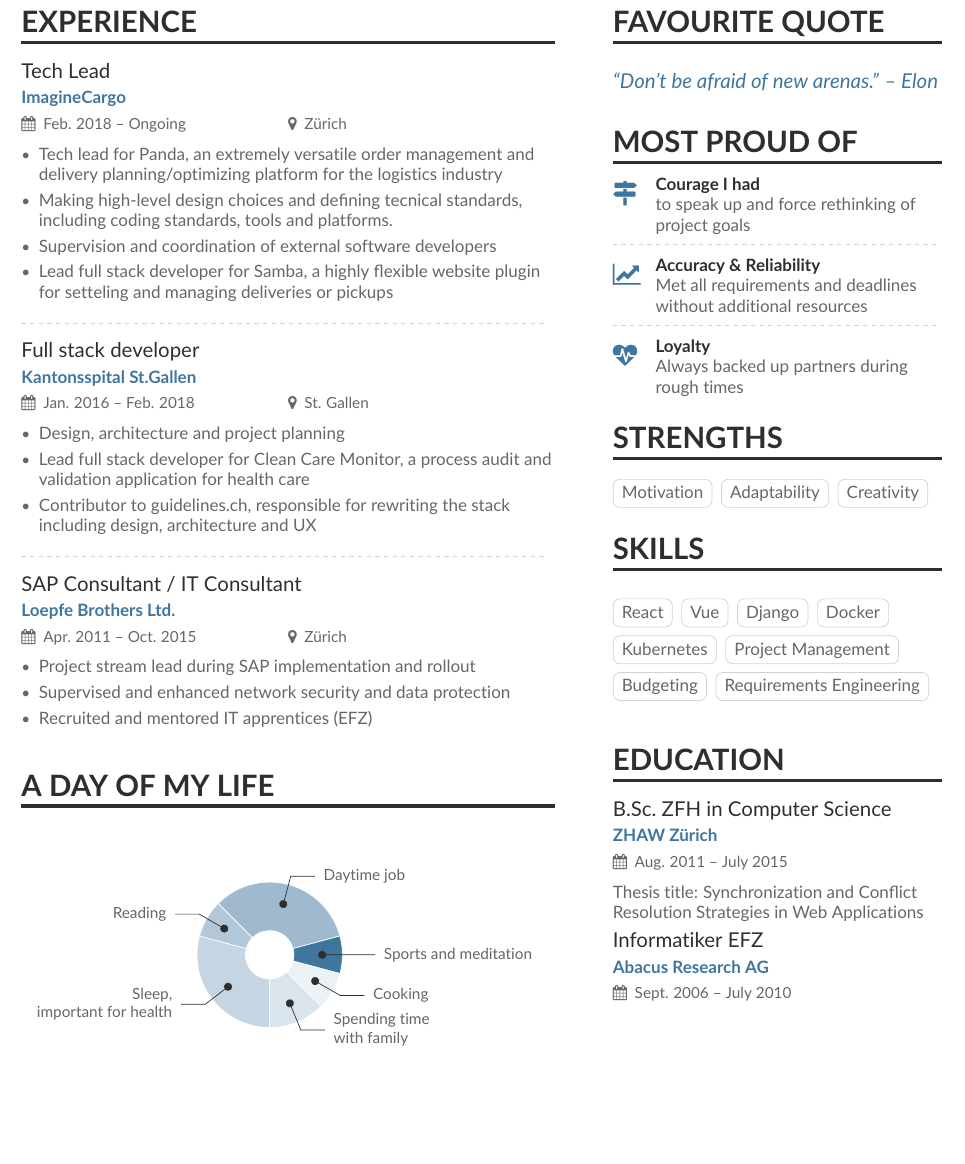
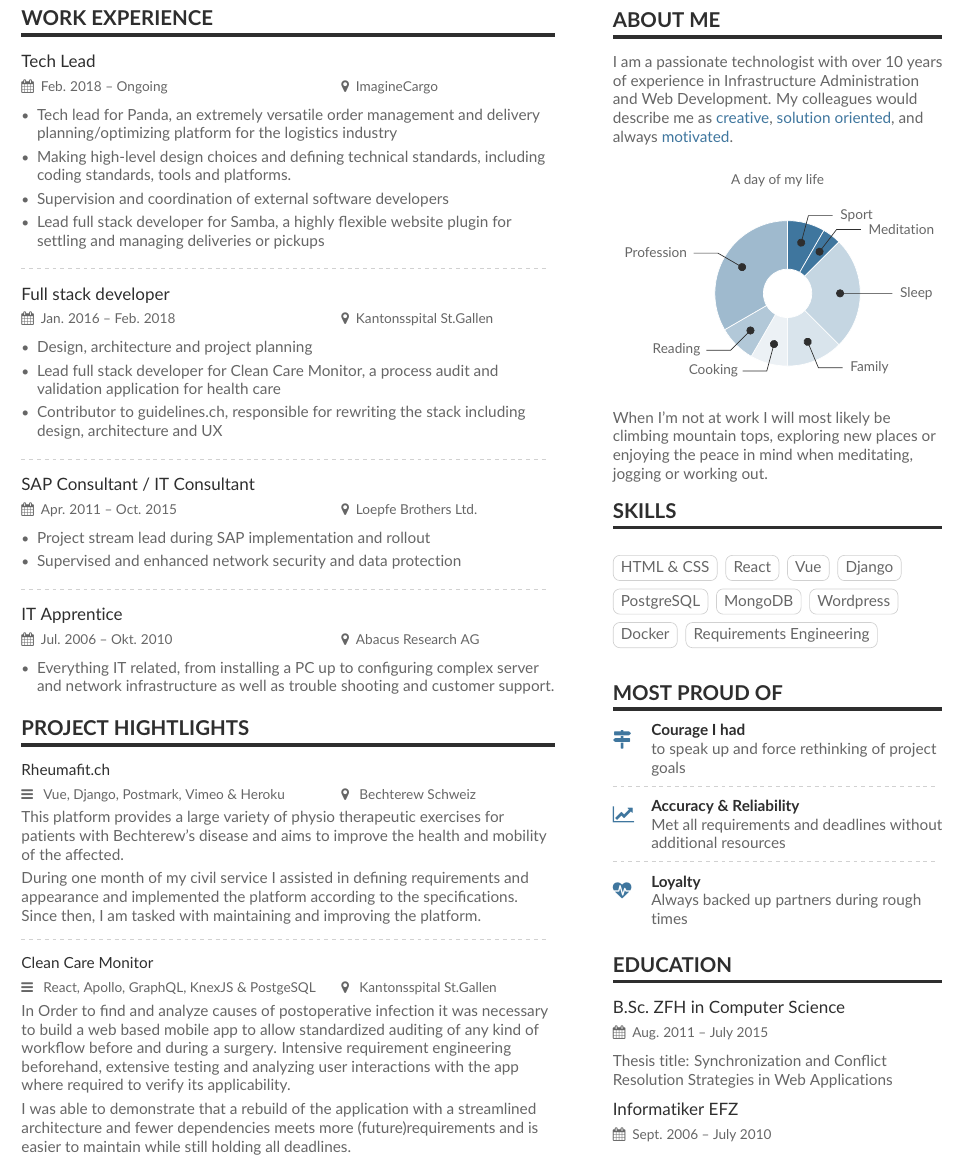
Before and after one commit to eigenmannmartin/CV, a LaTeX CV (cv.tex, which reads sidebar.tex): part of the page, cut at the place of the change, the shorter picture padded with empty space. Compiled offline with pdfLaTeX.

Commit message:
adds project highlights and updates design

```diff
--- a/cv.tex
+++ b/cv.tex
@@ -13,7 +13,7 @@
 % Setup
 % ===============
 \PassOptionsToPackage{dvipsnames}{xcolor}
-\documentclass[10pt,a4paper]{altacv}
+\documentclass[9pt,a4paper]{altacv}
 \geometry{left=1cm,right=9cm,marginparwidth=6.8cm,marginparsep=1.2cm,top=1.25cm,bottom=1.25cm}
 
 \usepackage[utf8]{inputenc}
@@ -59,15 +59,15 @@
 % ===============
 % Experience
 % ===============
-\cvsection[sidebar]{Experience}
+\cvsection[sidebar]{Work Experience}
 
 
 \cvevent{Tech Lead}{ImagineCargo}{Feb. 2018 -- Ongoing}{Zürich}
 \begin{itemize}
 \item Tech lead for Panda, an extremely versatile order management and delivery planning/optimizing platform for the logistics industry
-\item Making high-level design choices and defining tecnical standards, including coding standards, tools and platforms.
+\item Making high-level design choices and defining technical standards, including coding standards, tools and platforms.
 \item Supervision and coordination of external software developers
-\item Lead full stack developer for Samba, a highly flexible website plugin for setteling and managing deliveries or pickups
+\item Lead full stack developer for Samba, a highly flexible website plugin for settling and managing deliveries or pickups
 \end{itemize}
 
 \divider
@@ -85,26 +85,55 @@
 \begin{itemize}
 \item Project stream lead during SAP implementation and rollout
 \item Supervised and enhanced network security and data protection
-\item Recruited and mentored IT apprentices (EFZ)
+%\item Recruited and mentored IT apprentices (EFZ)
 \end{itemize}
 
-\bigskip
-\cvsection{A Day of My Life}
-\bigskip
-\bigskip
+\divider
+
+\cvevent{IT Apprentice}{Abacus Research AG}{Jul. 2006 -- Okt. 2010}{St.Gallen}
+\begin{itemize}
+\item Everything IT related, from installing a PC up to configuring complex server and network infrastructure
+as well as trouble shooting and customer support.
+\end{itemize}
 
 
-% Adapted from @Jake's answer from http://tex.stackexchange.com/a/82729/226
-% \wheelchart{outer radius}{inner radius}{
-% comma-separated list of value/text width/color/detail}
-\wheelchart{1.5cm}{0.5cm}{%
-  7/8em/accent!30/{Sleep,\\important for health},
-  2/8em/accent!40/Reading,
-  8/8em/accent!50/Daytime job,
-  2/10em/accent/Sports and meditation,
-  2/8em/accent!10/Cooking,
-  3/6em/accent!20/Spending time with family
-}
+
+\cvsection{Project Hightlights}
+{\color{emphasis}Rheumafit.ch\par}
+\smallskip
+{\small\makebox[0.6\linewidth][l]{\small\color{body}{\faBars\hspace{0.5em}} Vue, Django, Postmark, Vimeo \& Heroku}}%
+{\small\makebox[0.4\linewidth][l]{\small\color{body}{\faMapMarker\hspace{0.5em}} Bechterew Schweiz}}\par
+\smallskip
+
+This platform provides a large variety of physio therapeutic exercises for patients with Bechterew's disease
+and aims to improve the health and mobility of the affected.
+
+\smallskip
+
+During one month of my civil service I assisted in defining requirements and appearance and
+implemented the platform according to the specifications. Since then, I am tasked with maintaining
+and improving the platform.
+
+
+\divider
+
+
+{\color{emphasis}Clean Care Monitor\par}
+\smallskip
+{\small\makebox[0.6\linewidth][l]{\small\color{body}{\faBars\hspace{0.5em}} React, Apollo, GraphQL, KnexJS \& PostgeSQL}}%
+{\small\makebox[0.4\linewidth][l]{\small\color{body}{\faMapMarker\hspace{0.5em}} Kantonsspital St.Gallen}}\par
+\smallskip
+
+In Order to find and analyze causes of postoperative infection it was necessary to
+build a web based mobile app to allow standardized auditing of any kind of workflow
+before and during a surgery. Intensive requirement engineering beforehand,
+extensive testing and analyzing user interactions with the app where required
+to verify its applicability.
+
+\smallskip
+
+I was able to demonstrate that a rebuild of the application with a streamlined architecture
+and fewer dependencies meets more (future)requirements and is easier to maintain while still holding all deadlines.
 
 
 \end{document}
--- a/sidebar.tex
+++ b/sidebar.tex
@@ -1,15 +1,96 @@
 % ===============
 % Quote
 % ===============
-\cvsection{Favourite Quote}
+%\cvsection{Favourite Quote}
 
-\medskip
-\begin{quote}
-``Don’t be afraid of new arenas.''
- -- Elon
-\end{quote}
-\vspace{1.5mm}
-\medskip
+% \medskip
+% \begin{quote}
+% ``Don’t be afraid of new arenas.''
+%  -- Elon
+% \end{quote}
+% \vspace{1.5mm}
+% \medskip
+
+
+\cvsection{About Me}
+
+
+I am a passionate technologist with over 10 years of experience in
+Infrastructure Administration and Web Development.
+My colleagues would
+describe me as
+{\color{accent}creative},
+{\color{accent}solution oriented},
+and always {\color{accent}motivated}.
+
+
+\vspace{2mm}
+
+\begin{center}
+{\small\color{body}A day of my life}
+\end{center}
+%focusing on {\color{accent}Web Development} and {\color{accent}[]}
+
+% \wheelchart{outer radius}{inner radius}{
+% comma-separated list of value/text width/color/detail}
+\wheelchart{1.5cm}{0.5cm}{%
+  2/3em/accent!10/Cooking,
+  2/3em/accent!40/Reading,
+  8/4em/accent!50/Profession,
+  2/3em/accent/Sport,
+  1/3em/accent/Meditation,
+  6/2em/accent!30/Sleep,
+  3/2em/accent!20/Family
+}
+\vspace{4mm}
+
+When I'm not at work I will most likely be climbing mountain tops, exploring new places or
+enjoying the peace in mind when meditating, jogging or working out.
+
+% ===============
+% Skills
+% ===============
+
+%\cvsection{Strengths}
+%\begin{spacing}{1.4}
+%\cvtag{Motivation}
+% \cvtag{Coaching people}
+%\cvtag{Adaptability}
+%\cvtag{Learning agility}
+%\cvtag{Creativity}
+% \cvtag{Strong Analytical abilities}
+%\end{spacing}
+
+\cvsection{Skills}
+\begin{spacing}{1.8}
+%\cvtag{Jira}
+%\cvtag{Confluence}
+%\cvtag{Gitlab}
+\cvtag{HTML \& CSS}
+\cvtag{React}
+\cvtag{Vue}
+%\cvtag{ES2017}
+%\cvtag{Node}
+%\cvtag{Python}
+\cvtag{Django}
+\cvtag{PostgreSQL}
+\cvtag{MongoDB}
+\cvtag{Wordpress}
+\cvtag{Docker}
+%\cvtag{Kubernetes}
+%\cvtag{CI}
+%\cvtag{Heroku}
+%\cvtag{Rancher}
+%\cvtag{Flynn}
+%\cvtag{Smart Forms}
+%\cvtag{ABAP}
+%
+%\cvsection{Business skills}
+%\cvtag{Project Management}
+%\cvtag{Budgeting}
+\cvtag{Requirements Engineering}
+%\cvtag{Recruiting}
+\end{spacing}
 
 
 % ===============
@@ -27,64 +108,21 @@
 
 \cvachievement{\faHeartbeat}{Loyalty}{Always backed up partners during rough times}
 
-% ===============
-% Skills
-% ===============
-
-\cvsection{Strengths}
-\begin{spacing}{1.4}
-\cvtag{Motivation}
-% \cvtag{Coaching people}
-\cvtag{Adaptability}
-%\cvtag{Learning agility}
-\cvtag{Creativity}
-% \cvtag{Strong Analytical abilities}
-\end{spacing}
-
-\cvsection{Skills}
-\begin{spacing}{1.8}
-%\cvtag{Jira}
-%\cvtag{Confluence}
-%\cvtag{Gitlab}
-\cvtag{React}
-\cvtag{Vue}
-%\cvtag{ES2017}
-%\cvtag{Node}
-%\cvtag{Python}
-\cvtag{Django}
-%\cvtag{PostgreSQL}
-%\cvtag{MongoDB}
-%\cvtag{Wordpress}
-\cvtag{Docker}
-\cvtag{Kubernetes}
-%\cvtag{CI}
-%\cvtag{Heroku}
-%\cvtag{Rancher}
-%\cvtag{Flynn}
-%\cvtag{Smart Forms}
-%\cvtag{ABAP}
-%
-%\cvsection{Business skills}
-\cvtag{Project Management}
-\cvtag{Budgeting}
-\cvtag{Requirements Engineering}
-%\cvtag{Recruiting}
-\end{spacing}
-
 
 % ===============
 % Education
 % ===============
-\vspace{2mm}
 \cvsection{Education}
 
 
 \cvevent{B.Sc.\ ZFH in Computer Science}{ZHAW Zürich}{Aug. 2011 -- July 2015}{}
 Thesis title: Synchronization and Conflict Resolution Strategies in Web Applications
-\smallskip
+\medskip
 
 
 \cvevent{Informatiker EFZ}{Abacus Research AG}{Sept. 2006 -- July 2010}{}
+
+
 
 % \cvsection{Languages}
 % \cvskill{German}{5}
```
Also changed, not shown: altacv.cls (+7 -6 lines).
